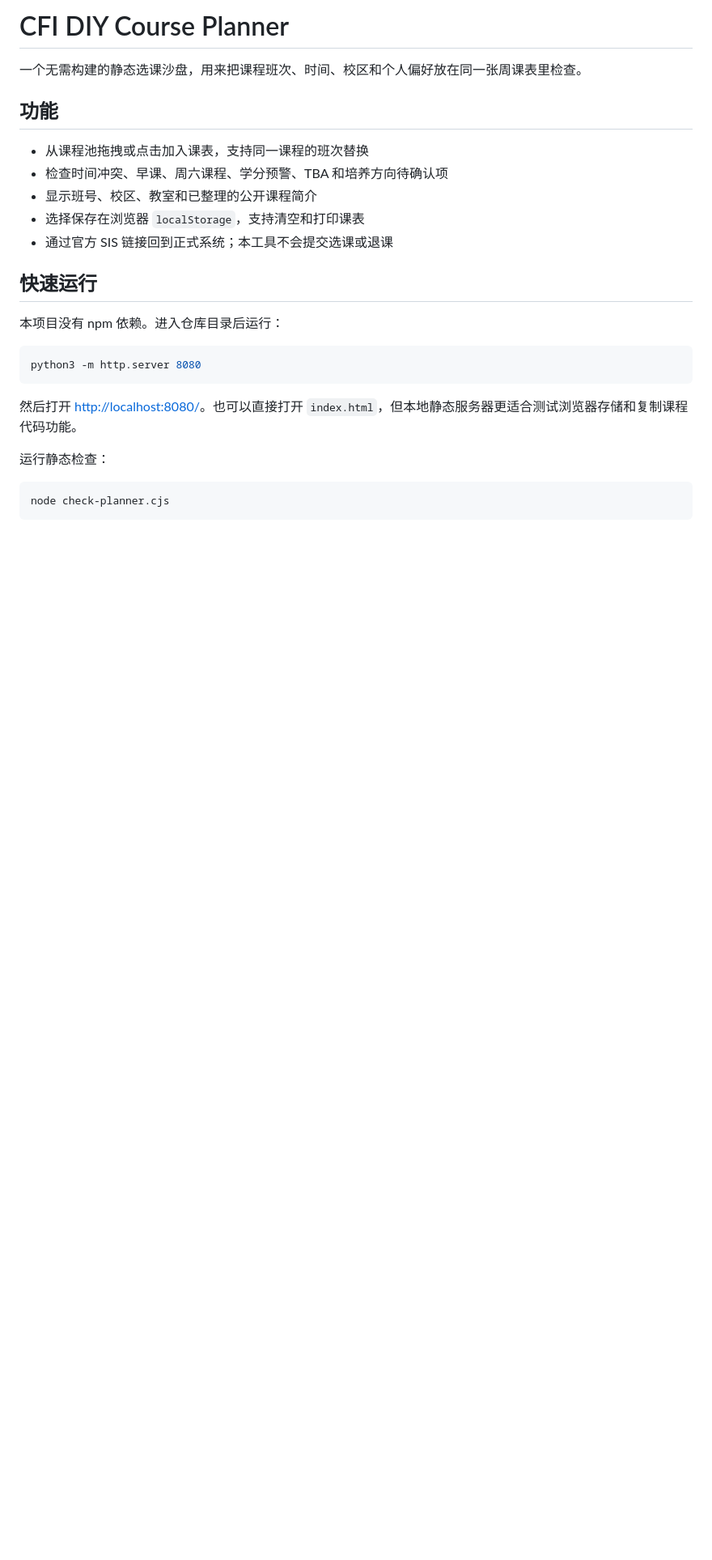
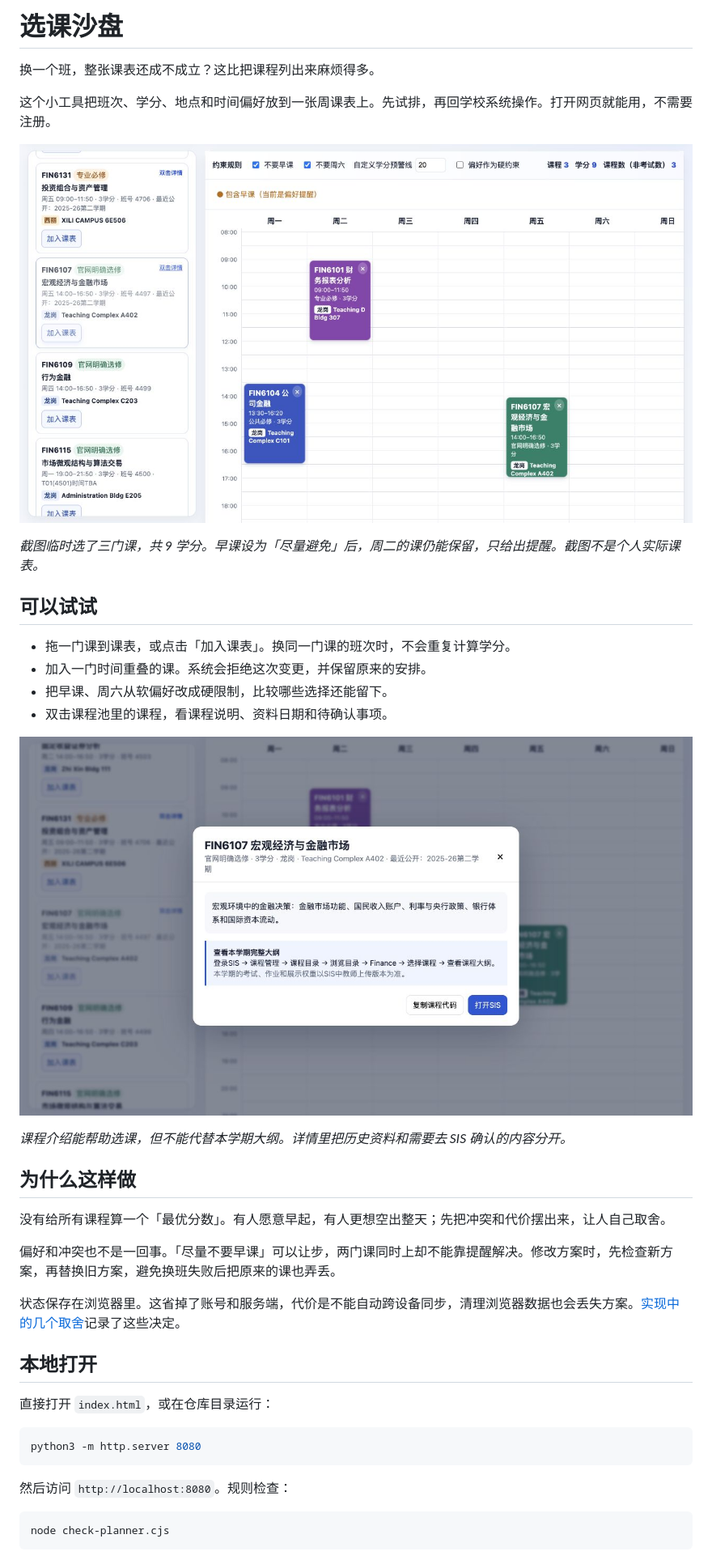
Before and after one commit to Praymo/course-planner, a Markdown page: README.md, the part around the change printed below. Shown: that part at 81% size. GitHub-like rendering; pictures changed too: assets/course-detail.jpg (added), assets/planner.jpg (added); blank space fills up the shorter version.

Commit message:
Explain project decisions with working examples and real visuals

````diff
--- a/README.md
+++ b/README.md
@@ -1,28 +1,43 @@
-# CFI DIY Course Planner
+# 选课沙盘
 
-一个无需构建的静态选课沙盘，用来把课程班次、时间、校区和个人偏好放在同一张周课表里检查。
+换一个班，整张课表还成不成立？这比把课程列出来麻烦得多。
 
-## 功能
+这个小工具把班次、学分、地点和时间偏好放到一张周课表上。先试排，再回学校系统操作。打开网页就能用，不需要注册。
 
-- 从课程池拖拽或点击加入课表，支持同一课程的班次替换
-- 检查时间冲突、早课、周六课程、学分预警、TBA 和培养方向待确认项
-- 显示班号、校区、教室和已整理的公开课程简介
-- 选择保存在浏览器 `localStorage`，支持清空和打印课表
-- 通过官方 SIS 链接回到正式系统；本工具不会提交选课或退课
+![三门课组成的试排课表](assets/planner.jpg)
 
-## 快速运行
+*截图临时选了三门课，共 9 学分。早课设为「尽量避免」后，周二的课仍能保留，只给出提醒。截图不是个人实际课表。*
 
-本项目没有 npm 依赖。进入仓库目录后运行：
+## 可以试试
 
-```bash
+- 拖一门课到课表，或点击「加入课表」。换同一门课的班次时，不会重复计算学分。
+- 加入一门时间重叠的课。系统会拒绝这次变更，并保留原来的安排。
+- 把早课、周六从软偏好改成硬限制，比较哪些选择还能留下。
+- 双击课程池里的课程，看课程说明、资料日期和待确认事项。
+
+![课程详情](assets/course-detail.jpg)
+
+*课程介绍能帮助选课，但不能代替本学期大纲。详情里把历史资料和需要去 SIS 确认的内容分开。*
+
+## 为什么这样做
+
+没有给所有课程算一个「最优分数」。有人愿意早起，有人更想空出整天；先把冲突和代价摆出来，让人自己取舍。
+
+偏好和冲突也不是一回事。「尽量不要早课」可以让步，两门课同时上却不能靠提醒解决。修改方案时，先检查新方案，再替换旧方案，避免换班失败后把原来的课也弄丢。
+
+状态保存在浏览器里。这省掉了账号和服务端，代价是不能自动跨设备同步，清理浏览器数据也会丢失方案。[实现中的几个取舍](docs/decisions.md)记录了这些决定。
+
+## 本地打开
+
+直接打开 `index.html`，或在仓库目录运行：
+
+```sh
 python3 -m http.server 8080
 ```
 
-然后打开 <http://localhost:8080/>。也可以直接打开 `index.html`，但本地静态服务器更适合测试浏览器存储和复制课程代码功能。
+然后访问 `http://localhost:8080`。规则检查：
 
-运行静态检查：
-
-```bash
+```sh
 node check-planner.cjs
 ```
 
````
Also changed, not shown: other parts of README.md (+4 -18 lines), docs/decisions.md (added, +21 -0 lines).
